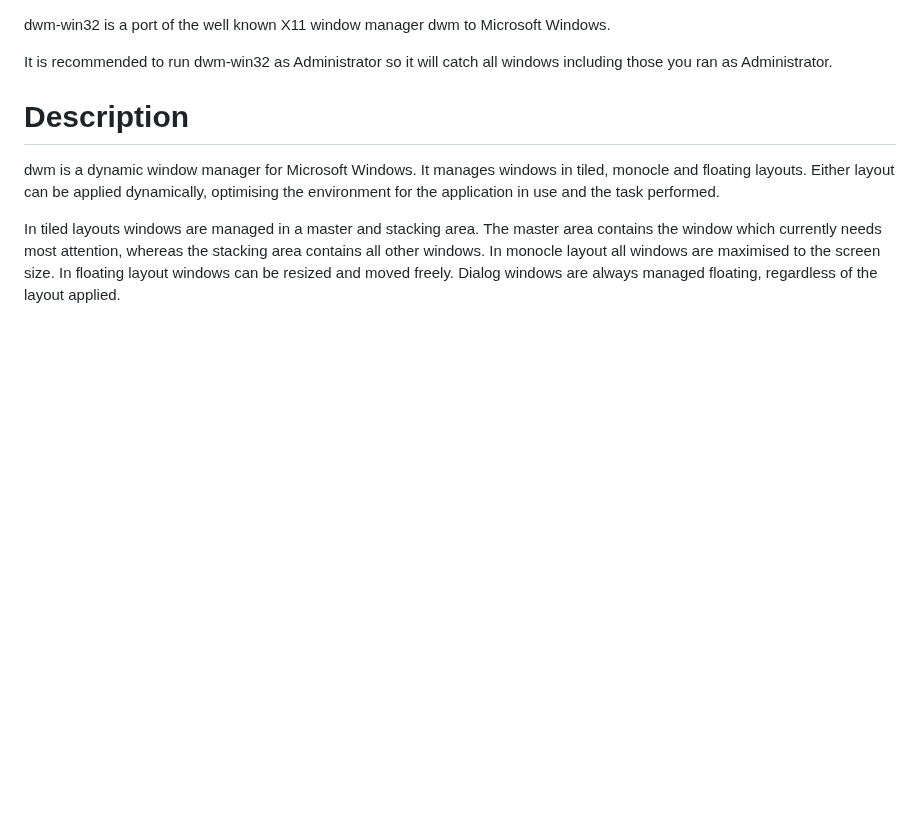
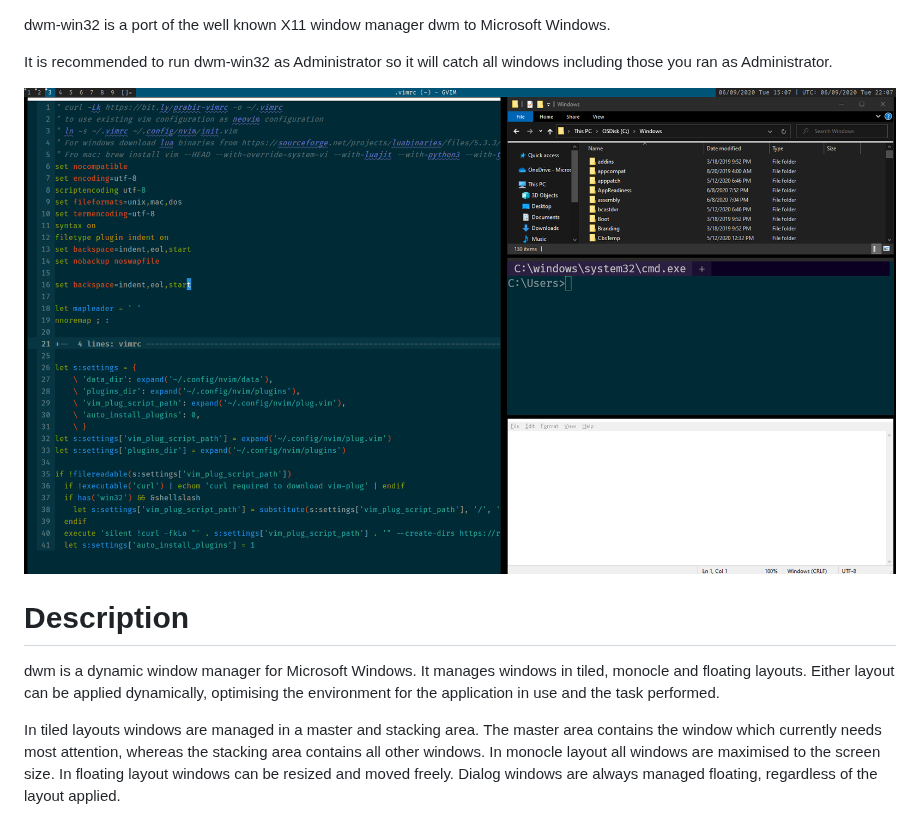
Before and after one commit to prabirshrestha/dwm-win32, a Markdown page: README.md, the part around the change. GitHub-like rendering; pictures changed too: screenshot.png (added); blank space fills up the shorter version.

```diff
--- a/README.md
+++ b/README.md
@@ -2,6 +2,8 @@ dwm-win32 is a port of the well known X11 window manager dwm to Microsoft
 Windows.
 
 It is recommended to run dwm-win32 as Administrator so it will catch all windows including those you ran as Administrator.
+
+![dwm-win32 screenshot](screenshot.png)
 
 Description
 ===========
```
